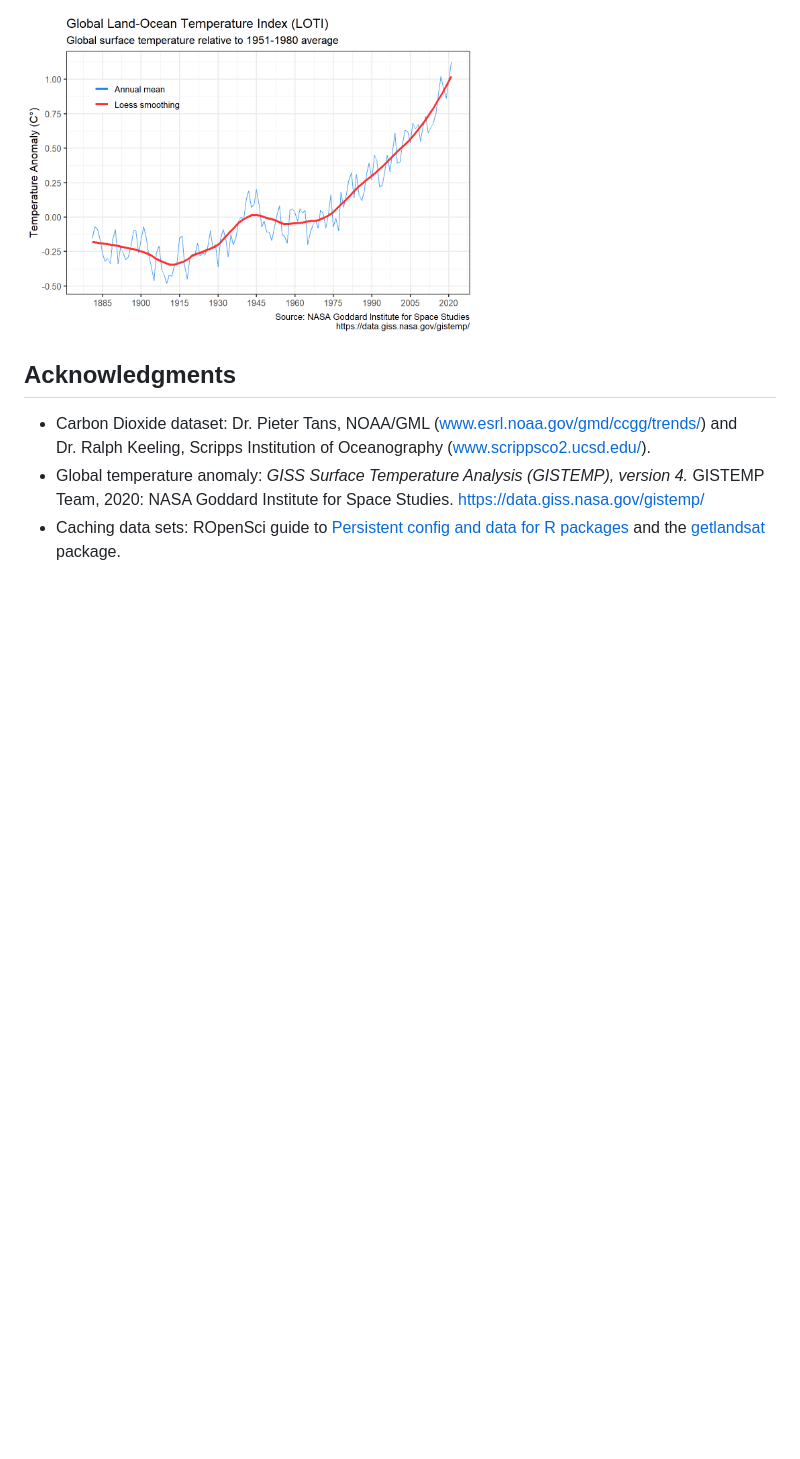
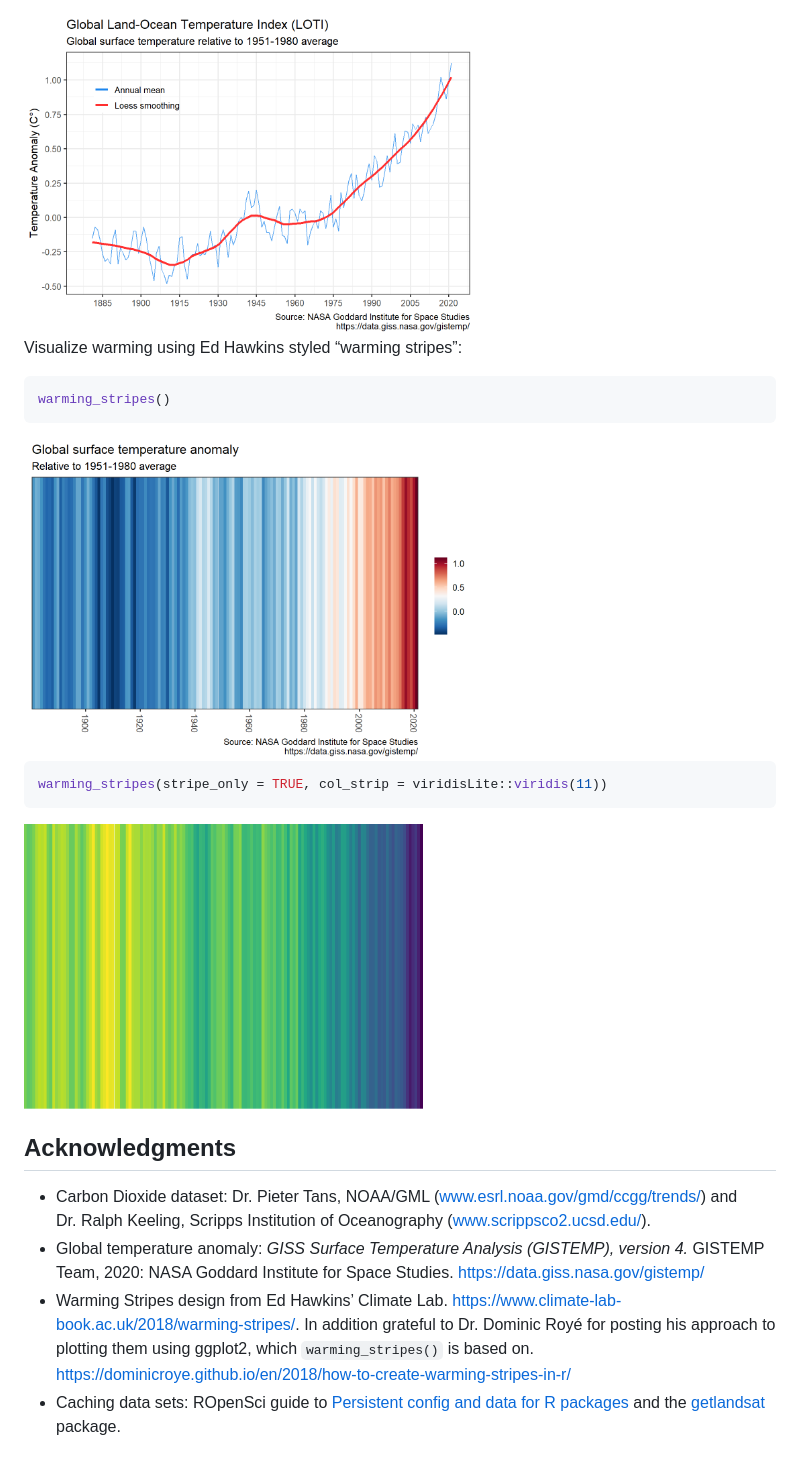
Before and after one commit to cortinah/hockeystick, a Markdown page: README.md, the part around the change. GitHub-like rendering; pictures changed too: man/figures/README-stripes-1.png (added), man/figures/README-stripes2-1.png (added); blank space fills up the shorter version.

````diff
--- a/README.md
+++ b/README.md
@@ -48,6 +48,20 @@ plot_temp(anomaly)
 
 <img src="man/figures/README-temp-1.png" width="60%" />
 
+Visualize warming using Ed Hawkins styled “warming stripes”:
+
+``` r
+warming_stripes()
+```
+
+<img src="man/figures/README-stripes-1.png" width="60%" />
+
+``` r
+warming_stripes(stripe_only = TRUE, col_strip = viridisLite::viridis(11))
+```
+
+<img src="man/figures/README-stripes2-1.png" width="53%" />
+
 ## Acknowledgments
 
   - Carbon Dioxide dataset: Dr. Pieter Tans, NOAA/GML
@@ -56,6 +70,11 @@ plot_temp(anomaly)
   - Global temperature anomaly: *GISS Surface Temperature Analysis
     (GISTEMP), version 4.* GISTEMP Team, 2020: NASA Goddard Institute
     for Space Studies. <https://data.giss.nasa.gov/gistemp/>
+  - Warming Stripes design from Ed Hawkins’ Climate Lab.
+    <https://www.climate-lab-book.ac.uk/2018/warming-stripes/>. In
+    addition grateful to Dr. Dominic Royé for posting his approach to
+    plotting them using ggplot2, which `warming_stripes()` is based on.
+    <https://dominicroye.github.io/en/2018/how-to-create-warming-stripes-in-r/>
   - Caching data sets: ROpenSci guide to [Persistent config and data for
     R packages](https://blog.r-hub.io/2020/03/12/user-preferences/) and
     the [getlandsat](https://docs.ropensci.org/getlandsat/) package.
````
Also changed, not shown: man/figures/README-stripes-2.png (added), 1 other file.
